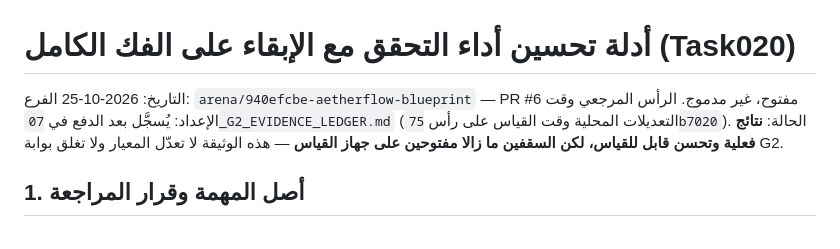
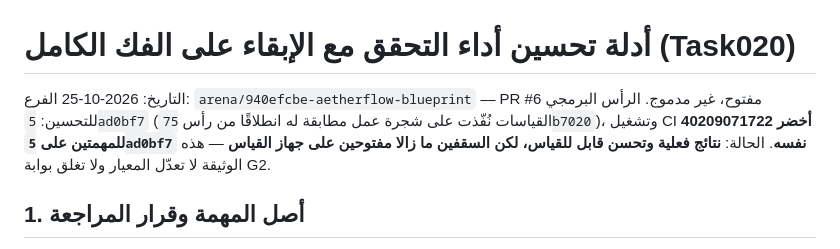
Before and after one commit to ayemen27200-dot/AetherFlow-Blueprint, a Markdown page: D2_MVP/reports/AetherFlow_Task020_Verification_Concurrency_Evidence.md, the part around the change. Rendered like a GitHub page.

```diff
--- a/D2_MVP/reports/AetherFlow_Task020_Verification_Concurrency_Evidence.md
+++ b/D2_MVP/reports/AetherFlow_Task020_Verification_Concurrency_Evidence.md
@@ -2,8 +2,9 @@
 
 التاريخ: 2026-10-25
 الفرع: `arena/940efcbe-aetherflow-blueprint` — PR #6 مفتوح، غير مدموج.
-الرأس المرجعي وقت الإعداد: يُسجَّل بعد الدفع في `07_G2_EVIDENCE_LEDGER.md`
-(التعديلات المحلية وقت القياس على رأس `75b7020`).
+الرأس البرمجي للتحسين: `5ad0bf7` (القياسات نُفّذت على شجرة عمل مطابقة له
+انطلاقًا من رأس `75b7020`)، وتشغيل CI **40209071722 أخضر للمهمتين على
+`5ad0bf7` نفسه**.
 الحالة: **نتائج فعلية وتحسن قابل للقياس، لكن السقفين ما زالا مفتوحين على جهاز
 القياس** — هذه الوثيقة لا تعدّل المعيار ولا تغلق بوابة G2.
 
```
Also changed, not shown: D2_MVP/07_G2_EVIDENCE_LEDGER.md (+5 -2 lines).
